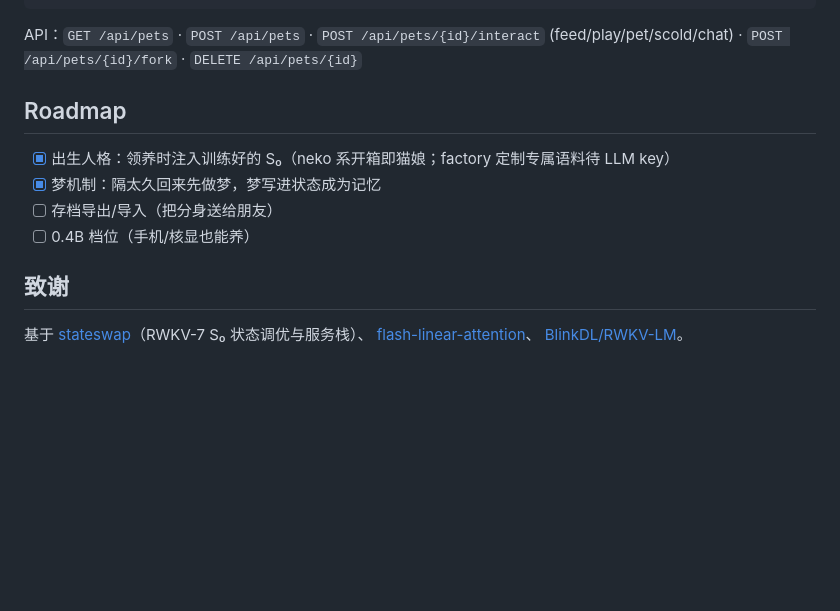
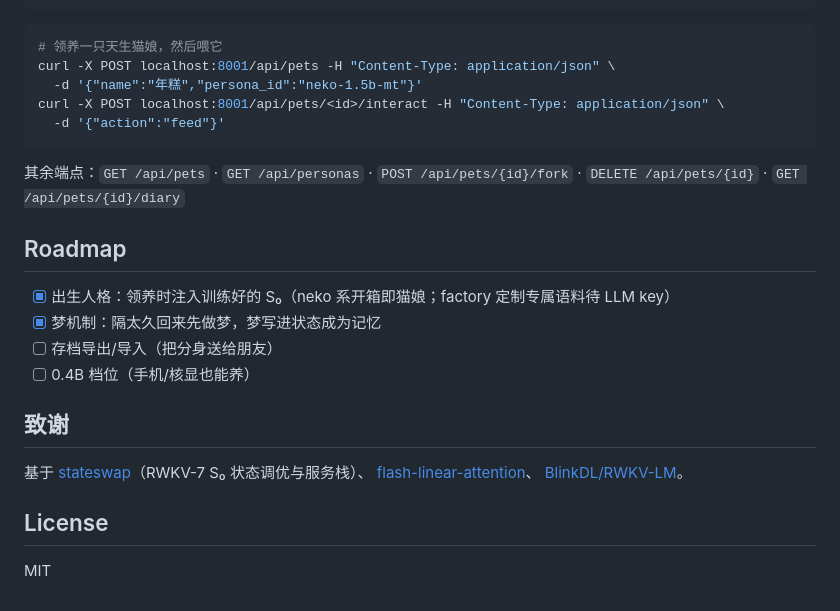
Before and after one commit to Nice0o0/memopet, a Markdown page: README.md, the part around one of its changes. Drawn GitHub-style; blank space fills up the shorter version.

````diff
--- a/README.md
+++ b/README.md
@@ -43,8 +63,16 @@ web/               单页前端（猫窝 / 舞台 / 日记本）
 pets/<id>.pt       存档 = meta + 日记 + 24 层状态张量（~13MB/只）
 ```
 
-API：`GET /api/pets` · `POST /api/pets` · `POST /api/pets/{id}/interact`
-(feed/play/pet/scold/chat) · `POST /api/pets/{id}/fork` · `DELETE /api/pets/{id}`
+```bash
+# 领养一只天生猫娘，然后喂它
+curl -X POST localhost:8001/api/pets -H "Content-Type: application/json" \
+  -d '{"name":"年糕","persona_id":"neko-1.5b-mt"}'
+curl -X POST localhost:8001/api/pets/<id>/interact -H "Content-Type: application/json" \
+  -d '{"action":"feed"}'
+```
+
+其余端点：`GET /api/pets` · `GET /api/personas` · `POST /api/pets/{id}/fork` ·
+`DELETE /api/pets/{id}` · `GET /api/pets/{id}/diary`
 
 ## Roadmap
 
@@ -58,3 +86,7 @@ API：`GET /api/pets` · `POST /api/pets` · `POST /api/pets/{id}/interact`
 基于 [stateswap](https://github.com/Nice0o0/stateswap)（RWKV-7 S₀ 状态调优与服务栈）、
 [flash-linear-attention](https://github.com/fla-org/flash-linear-attention)、
 [BlinkDL/RWKV-LM](https://github.com/BlinkDL/RWKV-LM)。
+
+## License
+
+MIT
````
Also changed, not shown: other parts of README.md (+33 -13 lines), docs/screenshot.png (added), 2 other files.
